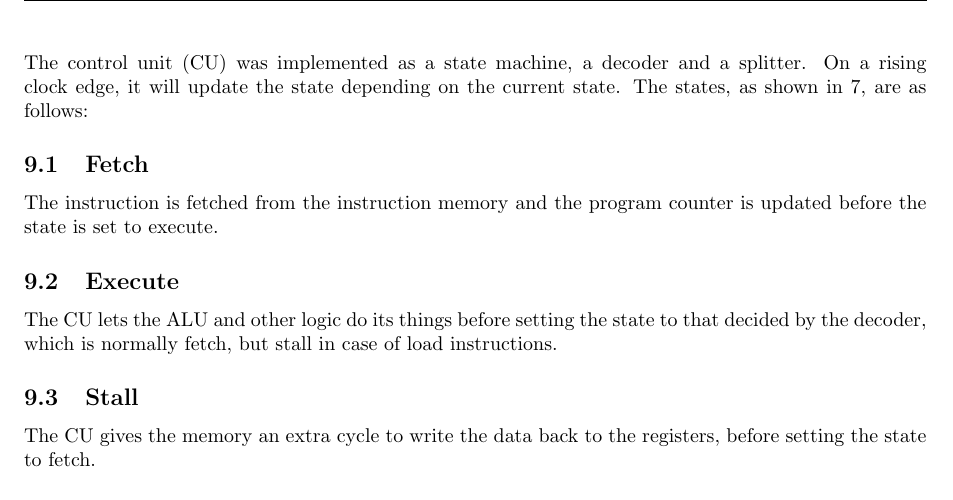
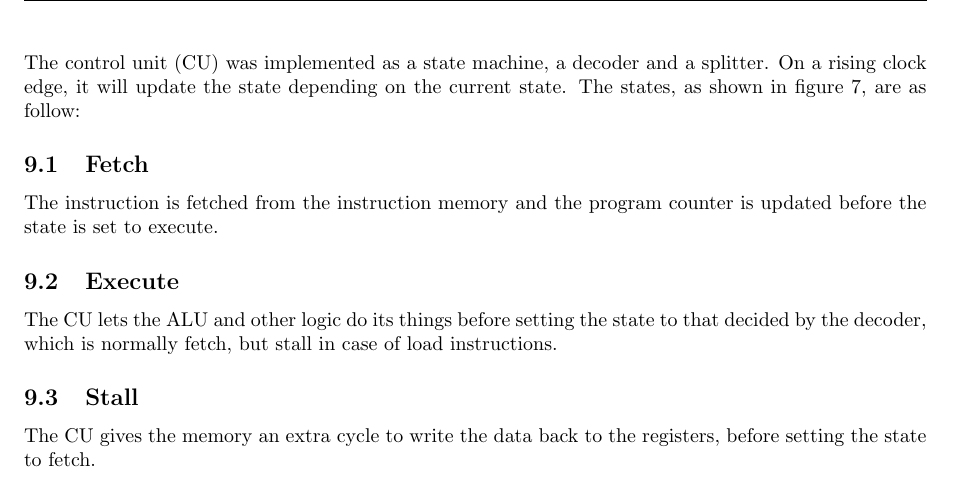
Before and after one commit to lundal/DataKonst1, a LaTeX document (report/report.tex, which reads report/solution/solution.tex): part of page 9 of 16, cut so that both start at the same text. Compiled offline with pdfLaTeX.

Commit message:
Fix typos

```diff
--- a/report/solution/solution.tex
+++ b/report/solution/solution.tex
@@ -24,7 +24,7 @@ the calculated next program counter is fed into it, and then a flip-flop lets th
 
 The control unit (CU) was implemented as a state machine, a decoder and a
 splitter. On a rising clock edge, it will update the state depending on the
-current state. The states, as shown in \ref{fig:stateMachine}, are as follows:
+current state. The states, as shown in figure \ref{fig:stateMachine}, are as follow:
 
 \subsection{Fetch}
 
```
